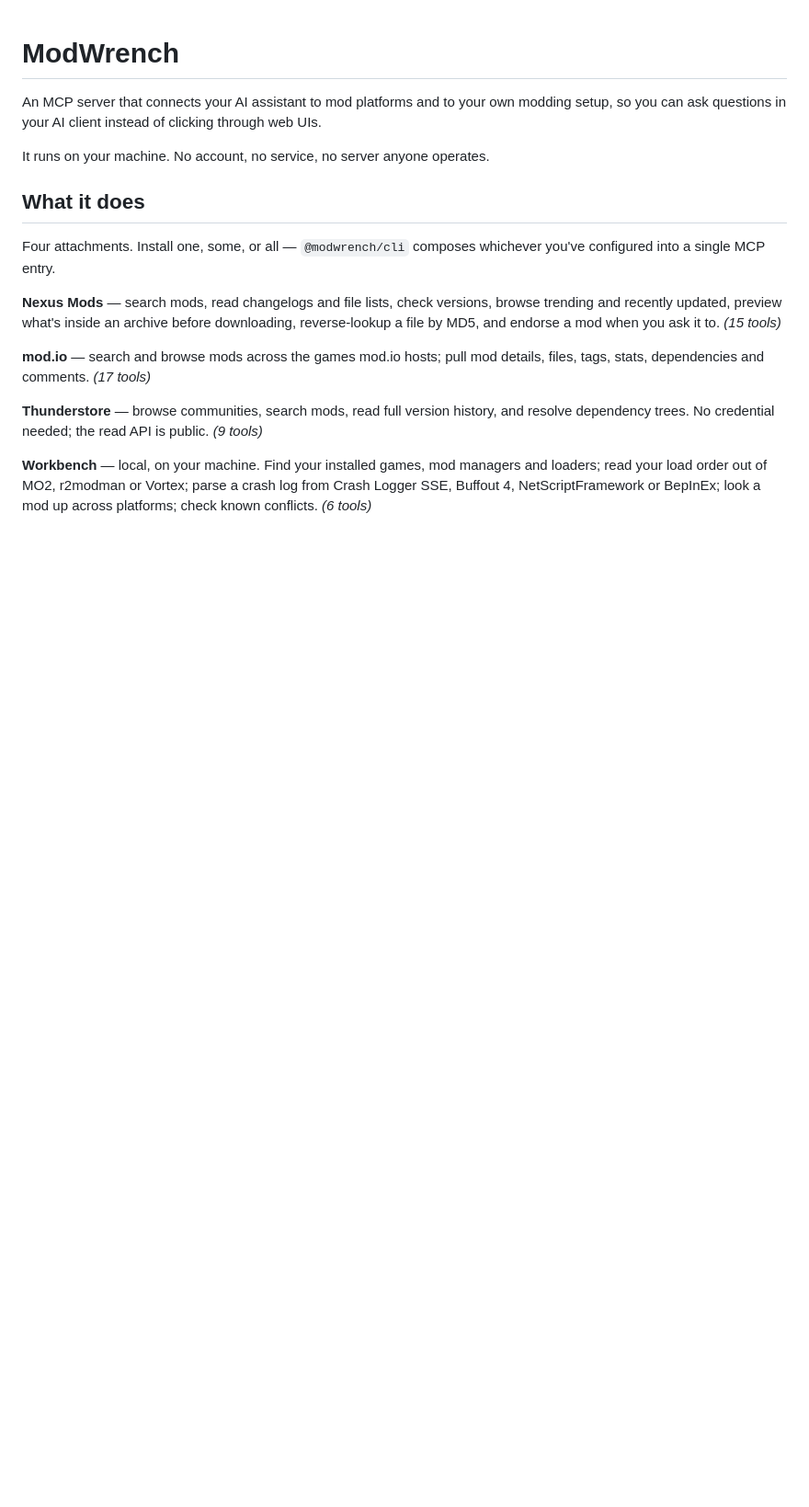
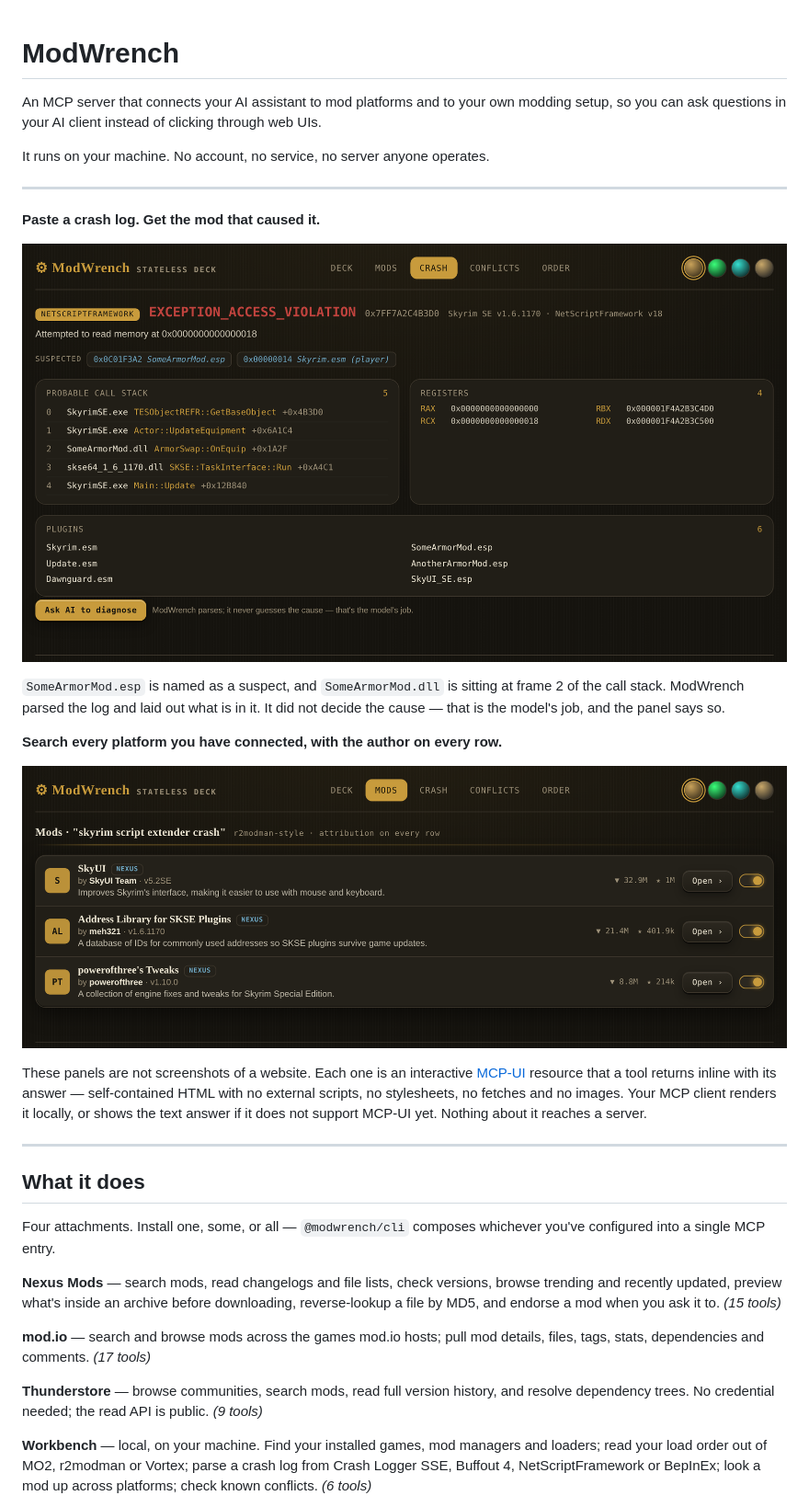
Before and after one commit to 171county/modwrench, a Markdown page: README.md, the part around the change. Shown at 92% size. Drawn GitHub-style; pictures changed too: docs/media/crash-panel.png (added), docs/media/mods-panel.png (added); blank space fills up the shorter version.

Commit message:
docs: show the panel before describing it
The README opened with prose and a tool count. A modder deciding whether
to try this does it in about four seconds, and nothing in those four
seconds showed them what they would actually get.

ModWrench has an MCP-UI surface that almost no MCP server has, and until
today nobody had ever looked at it — not a user, not me. It shipped
through four releases unseen, which is also how a visible layout bug in
the crash panel survived that long.

So the two panels now sit above the fold, with a line each saying what
you are looking at. The crash panel is the one that sells it: the mod is
named as a suspect and its DLL is visible at frame 2 of the call stack,
next to the line stating ModWrench parses and does not guess the cause.

Both images were rendered from @modwrench/ui@0.2.2 installed from npm,
not from the working tree, so they show what a user actually gets. The
paragraph claiming the panels are self-contained was checked against
those exact files: zero external scripts, zero stylesheets, zero fetches,
zero images.

It also states plainly that a client which does not support MCP-UI shows
the text answer instead, because that is the common case today and a
reader should not install this expecting a panel that may not appear.

Co-Authored-By: Claude Opus 5 <noreply@anthropic.com>
Claude-Session: https://claude.ai/code/session_01Mb9mRiHxN2WdN7dtx7eCHU
Signed-off-by: Seanson <171county@gmail.com>

```diff
--- a/README.md
+++ b/README.md
@@ -3,6 +3,28 @@
 An MCP server that connects your AI assistant to mod platforms and to your own modding setup, so you can ask questions in your AI client instead of clicking through web UIs.
 
 It runs on your machine. No account, no service, no server anyone operates.
+
+---
+
+**Paste a crash log. Get the mod that caused it.**
+
+![The crash panel: an access violation parsed into its exception, suspected form IDs, call stack, registers and loaded plugins](docs/media/crash-panel.png)
+
+`SomeArmorMod.esp` is named as a suspect, and `SomeArmorMod.dll` is sitting at frame 2 of
+the call stack. ModWrench parsed the log and laid out what is in it. It did not decide the
+cause — that is the model's job, and the panel says so.
+
+**Search every platform you have connected, with the author on every row.**
+
+![The mods panel: three Skyrim mods, each with author, platform, version, download and endorsement counts, and a link to the mod page](docs/media/mods-panel.png)
+
+These panels are not screenshots of a website. Each one is an interactive
+[MCP-UI](https://mcpui.dev) resource that a tool returns inline with its answer — self-contained
+HTML with no external scripts, no stylesheets, no fetches and no images. Your MCP client
+renders it locally, or shows the text answer if it does not support MCP-UI yet. Nothing about
+it reaches a server.
+
+---
 
 ## What it does
 
```
